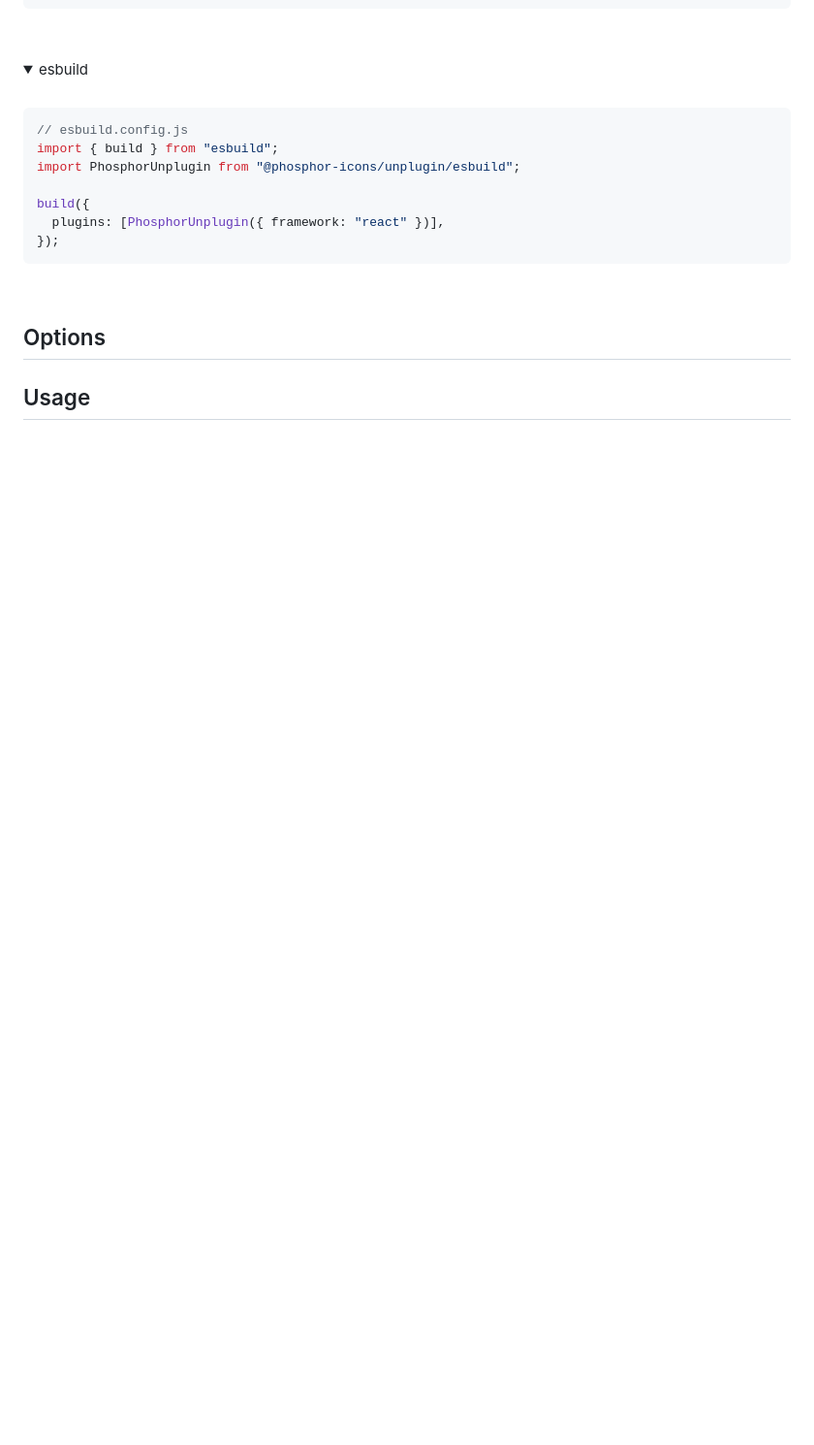
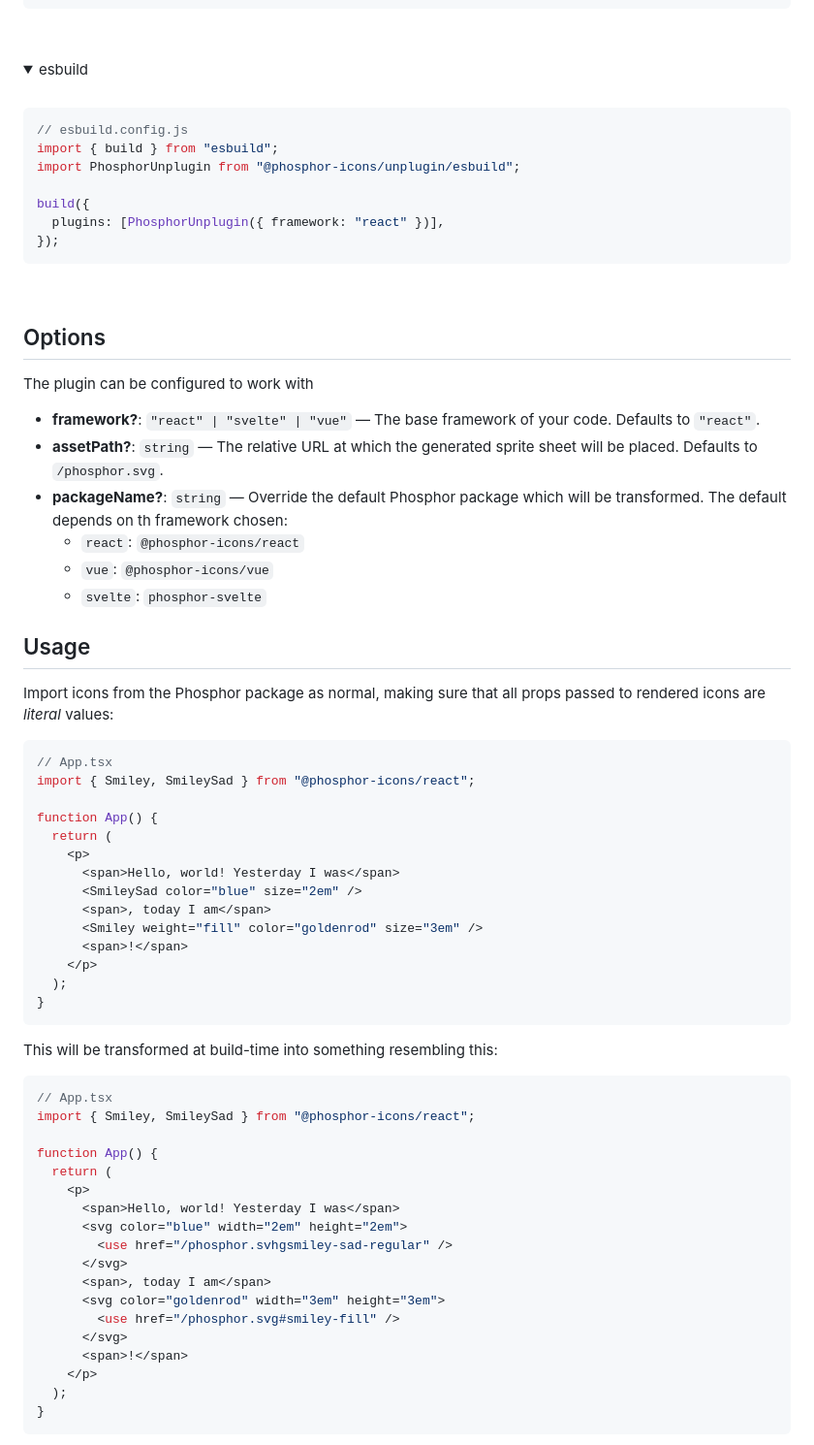
Before and after one commit to phosphor-icons/unplugin, a Markdown page: README.md, the part around the change printed below. Shown: that part at 97% size. Rendered like a GitHub page; folded sections open; blank space fills up the shorter version.

````diff
--- a/README.md
+++ b/README.md
@@ -135,6 +135,56 @@ build({
 
 ## Options
 
+The plugin can be configured to work with
 
+- **framework?**: `"react" | "svelte" | "vue"` — The base framework of your code. Defaults to `"react"`.
+- **assetPath?**: `string` — The relative URL at which the generated sprite sheet will be placed. Defaults to `/phosphor.svg`.
+- **packageName?**: `string` — Override the default Phosphor package which will be transformed. The default depends on th framework chosen:
+  - `react`: `@phosphor-icons/react`
+  - `vue`: `@phosphor-icons/vue`
+  - `svelte`: `phosphor-svelte`
 
 ## Usage
+
+Import icons from the Phosphor package as normal, making sure that all props passed to rendered icons are *literal* values:
+
+```tsx
+// App.tsx
+import { Smiley, SmileySad } from "@phosphor-icons/react";
+
+function App() {
+  return (
+    <p>
+      <span>Hello, world! Yesterday I was</span>
+      <SmileySad color="blue" size="2em" />
+      <span>, today I am</span>
+      <Smiley weight="fill" color="goldenrod" size="3em" />
+      <span>!</span>
+    </p>
+  );
+}
+```
+
+This will be transformed at build-time into something resembling this:
+
+```tsx
+// App.tsx
+import { Smiley, SmileySad } from "@phosphor-icons/react";
+
+function App() {
+  return (
+    <p>
+      <span>Hello, world! Yesterday I was</span>
+      <svg color="blue" width="2em" height="2em">
+        <use href="/phosphor.svhgsmiley-sad-regular" />
+      </svg>
+      <span>, today I am</span>
+      <svg color="goldenrod" width="3em" height="3em">
+        <use href="/phosphor.svg#smiley-fill" />
+      </svg>
+      <span>!</span>
+    </p>
+  );
+}
+```
+
````
Also changed, not shown: other parts of README.md (+51 -0 lines).
